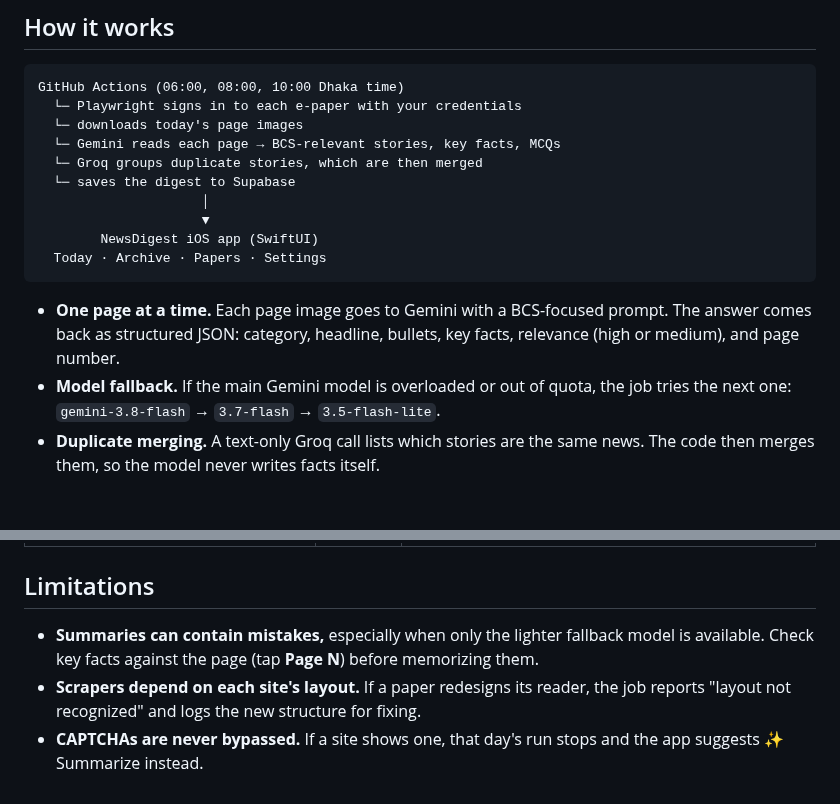
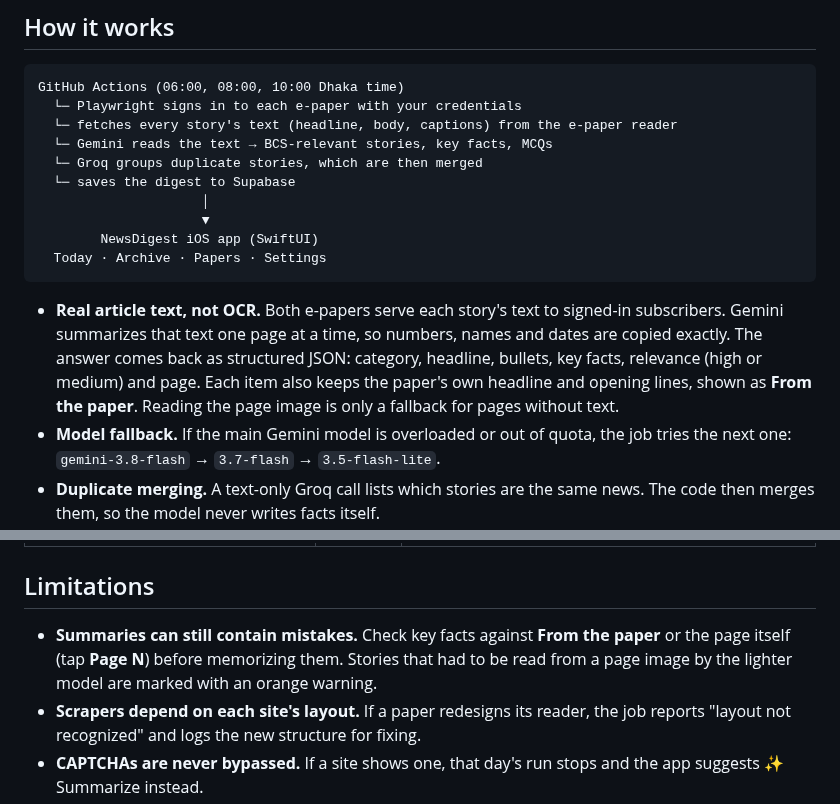
Before and after one commit to MachangDoniel/NewsDigest, a Markdown page: README.md, 2 parts joined by grey strips. Drawn GitHub-style; blank space fills up the shorter version.

````diff
--- a/README.md
+++ b/README.md
@@ -15,8 +15,8 @@ Reading two full newspapers every day takes hours. NewsDigest reads them for you
 ```
 GitHub Actions (06:00, 08:00, 10:00 Dhaka time)
   └─ Playwright signs in to each e-paper with your credentials
-  └─ downloads today's page images
-  └─ Gemini reads each page → BCS-relevant stories, key facts, MCQs
+  └─ fetches every story's text (headline, body, captions) from the e-paper reader
+  └─ Gemini reads the text → BCS-relevant stories, key facts, MCQs
   └─ Groq groups duplicate stories, which are then merged
   └─ saves the digest to Supabase
                      │
@@ -25,7 +25,7 @@ GitHub Actions (06:00, 08:00, 10:00 Dhaka time)
   Today · Archive · Papers · Settings
 ```
 
-- **One page at a time.** Each page image goes to Gemini with a BCS-focused prompt. The answer comes back as structured JSON: category, headline, bullets, key facts, relevance (high or medium), and page number.
+- **Real article text, not OCR.** Both e-papers serve each story's text to signed-in subscribers. Gemini summarizes that text one page at a time, so numbers, names and dates are copied exactly. The answer comes back as structured JSON: category, headline, bullets, key facts, relevance (high or medium) and page. Each item also keeps the paper's own headline and opening lines, shown as **From the paper**. Reading the page image is only a fallback for pages without text.
 - **Model fallback.** If the main Gemini model is overloaded or out of quota, the job tries the next one: `gemini-3.8-flash` → `3.7-flash` → `3.5-flash-lite`.
 - **Duplicate merging.** A text-only Groq call lists which stories are the same news. The code then merges them, so the model never writes facts itself.
 - **Retries.** Later runs only redo papers that aren't done yet. Failures (expired login, CAPTCHA, edition not out yet) are shown as banners in the app.
@@ -101,7 +111,7 @@ Run on a simulator or device. Then, in the app's **Settings**:
 
 ## Limitations
 
-- **Summaries can contain mistakes,** especially when only the lighter fallback model is available. Check key facts against the page (tap **Page N**) before memorizing them.
+- **Summaries can still contain mistakes.** Check key facts against **From the paper** or the page itself (tap **Page N**) before memorizing them. Stories that had to be read from a page image by the lighter model are marked with an orange warning.
 - **Scrapers depend on each site's layout.** If a paper redesigns its reader, the job reports "layout not recognized" and logs the new structure for fixing.
 - **CAPTCHAs are never bypassed.** If a site shows one, that day's run stops and the app suggests ✨ Summarize instead.
 - **Groq isn't used to read pages by default.** Its image model misreads small Bangla print and was seen inventing headlines. Enable it with `GROQ_FALLBACK=true` only if you accept that risk.
````
Also changed, not shown: other parts of README.md (+10 -0 lines), docs/screenshots/archive-search.png (added), docs/screenshots/bangla-from-the-paper.png (added), docs/screenshots/mcqs.png (added), docs/screenshots/papers.png (added), docs/screenshots/today.png (added), 2 other files.
